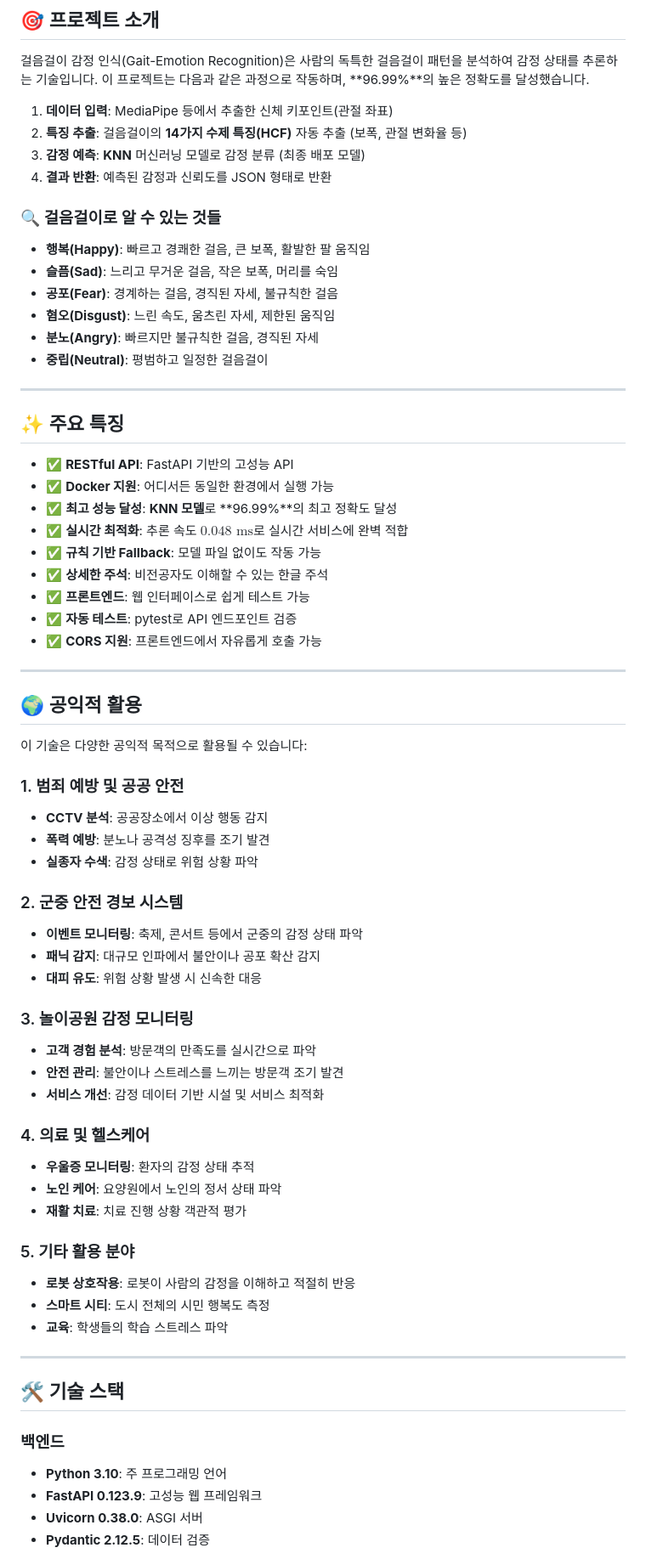
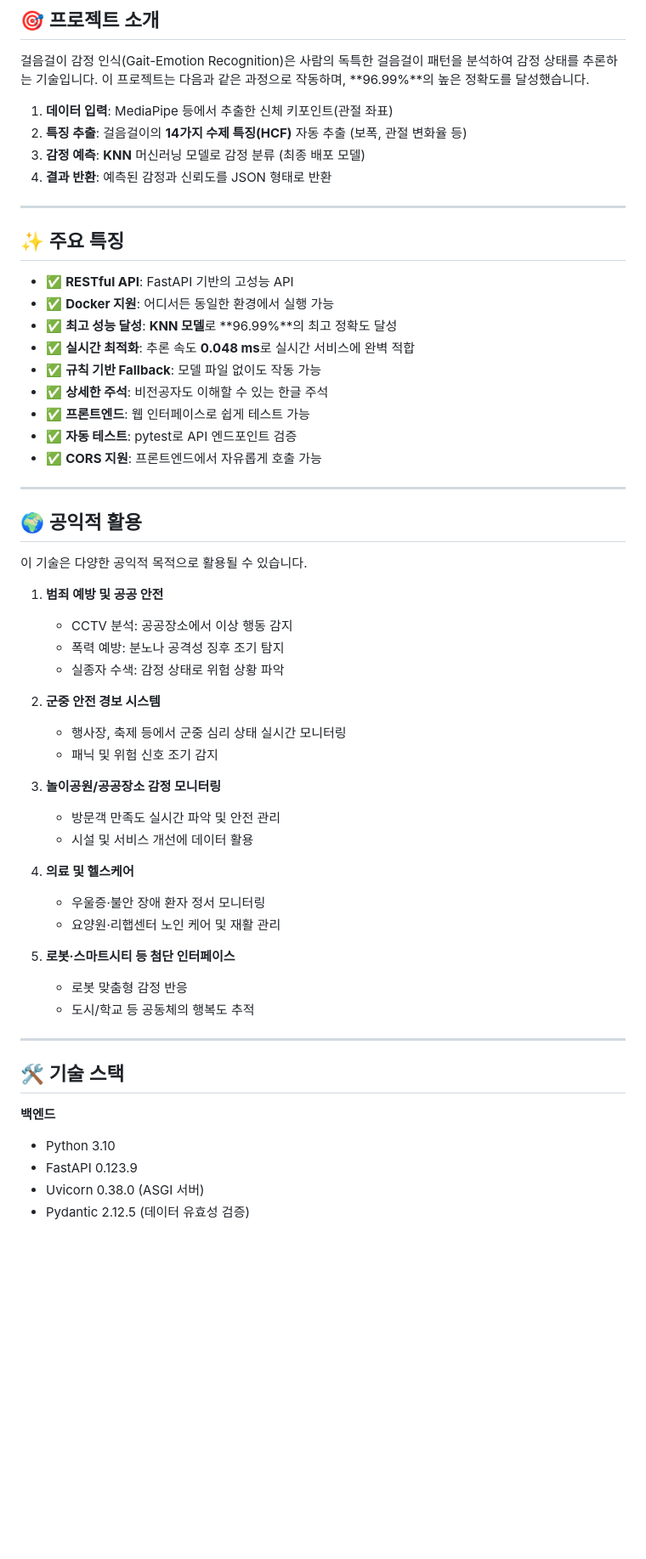
Before and after one commit to KimTaek-Su/gait-emotion-recognition, a Markdown page: README.md, the part around one of its changes. Shown at 85% size. GitHub-like rendering; blank space fills up the shorter version.

```diff
--- a/README.md
+++ b/README.md
@@ -40,15 +40,6 @@
 3. **감정 예측**: **KNN** 머신러닝 모델로 감정 분류 (최종 배포 모델)
 4. **결과 반환**: 예측된 감정과 신뢰도를 JSON 형태로 반환
 
-### 🔍 걸음걸이로 알 수 있는 것들
-
-- **행복(Happy)**: 빠르고 경쾌한 걸음, 큰 보폭, 활발한 팔 움직임
-- **슬픔(Sad)**: 느리고 무거운 걸음, 작은 보폭, 머리를 숙임
-- **공포(Fear)**: 경계하는 걸음, 경직된 자세, 불규칙한 걸음
-- **혐오(Disgust)**: 느린 속도, 움츠린 자세, 제한된 움직임
-- **분노(Angry)**: 빠르지만 불규칙한 걸음, 경직된 자세
-- **중립(Neutral)**: 평범하고 일정한 걸음걸이
-
 ---
 
 ## ✨ 주요 특징
@@ -56,7 +47,7 @@
 - ✅ **RESTful API**: FastAPI 기반의 고성능 API
 - ✅ **Docker 지원**: 어디서든 동일한 환경에서 실행 가능
 - ✅ **최고 성능 달성**: **KNN 모델**로 **96.99%**의 최고 정확도 달성
-- ✅ **실시간 최적화**: 추론 속도 **$0.048 \text{ ms}$**로 실시간 서비스에 완벽 적합
+- ✅ **실시간 최적화**: 추론 속도 **0.048 ms**로 실시간 서비스에 완벽 적합
 - ✅ **규칙 기반 Fallback**: 모델 파일 없이도 작동 가능
 - ✅ **상세한 주석**: 비전공자도 이해할 수 있는 한글 주석
 - ✅ **프론트엔드**: 웹 인터페이스로 쉽게 테스트 가능
@@ -67,40 +58,36 @@
 
 ## 🌍 공익적 활용
 
-이 기술은 다양한 공익적 목적으로 활용될 수 있습니다:
+이 기술은 다양한 공익적 목적으로 활용될 수 있습니다.
 
-### 1. 범죄 예방 및 공공 안전
-- **CCTV 분석**: 공공장소에서 이상 행동 감지
-- **폭력 예방**: 분노나 공격성 징후를 조기 발견
-- **실종자 수색**: 감정 상태로 위험 상황 파악
+1. **범죄 예방 및 공공 안전**
+   - CCTV 분석: 공공장소에서 이상 행동 감지
+   - 폭력 예방: 분노나 공격성 징후 조기 탐지
+   - 실종자 수색: 감정 상태로 위험 상황 파악
 
-### 2. 군중 안전 경보 시스템
-- **이벤트 모니터링**: 축제, 콘서트 등에서 군중의 감정 상태 파악
-- **패닉 감지**: 대규모 인파에서 불안이나 공포 확산 감지
-- **대피 유도**: 위험 상황 발생 시 신속한 대응
+2. **군중 안전 경보 시스템**
+   - 행사장, 축제 등에서 군중 심리 상태 실시간 모니터링
+   - 패닉 및 위험 신호 조기 감지
 
-### 3. 놀이공원 감정 모니터링
-- **고객 경험 분석**: 방문객의 만족도를 실시간으로 파악
-- **안전 관리**: 불안이나 스트레스를 느끼는 방문객 조기 발견
-- **서비스 개선**: 감정 데이터 기반 시설 및 서비스 최적화
+3. **놀이공원/공공장소 감정 모니터링**
+   - 방문객 만족도 실시간 파악 및 안전 관리
+   - 시설 및 서비스 개선에 데이터 활용
 
-### 4. 의료 및 헬스케어
-- **우울증 모니터링**: 환자의 감정 상태 추적
-- **노인 케어**: 요양원에서 노인의 정서 상태 파악
-- **재활 치료**: 치료 진행 상황 객관적 평가
+4. **의료 및 헬스케어**
+   - 우울증·불안 장애 환자 정서 모니터링
+   - 요양원·리햅센터 노인 케어 및 재활 관리
 
-### 5. 기타 활용 분야
-- **로봇 상호작용**: 로봇이 사람의 감정을 이해하고 적절히 반응
-- **스마트 시티**: 도시 전체의 시민 행복도 측정
-- **교육**: 학생들의 학습 스트레스 파악
+5. **로봇·스마트시티 등 첨단 인터페이스**
+   - 로봇 맞춤형 감정 반응
+   - 도시/학교 등 공동체의 행복도 추적
 
 ---
 
 ## 🛠 기술 스택
 
-### 백엔드
-- **Python 3.10**: 주 프로그래밍 언어
-- **FastAPI 0.123.9**: 고성능 웹 프레임워크
-- **Uvicorn 0.38.0**: ASGI 서버
-- **Pydantic 2.12.5**: 데이터 검증
+**백엔드**
+- Python 3.10
+- FastAPI 0.123.9
+- Uvicorn 0.38.0 (ASGI 서버)
+- Pydantic 2.12.5 (데이터 유효성 검증)
 
```
Also changed, not shown: other parts of README.md (+219 -58 lines).
